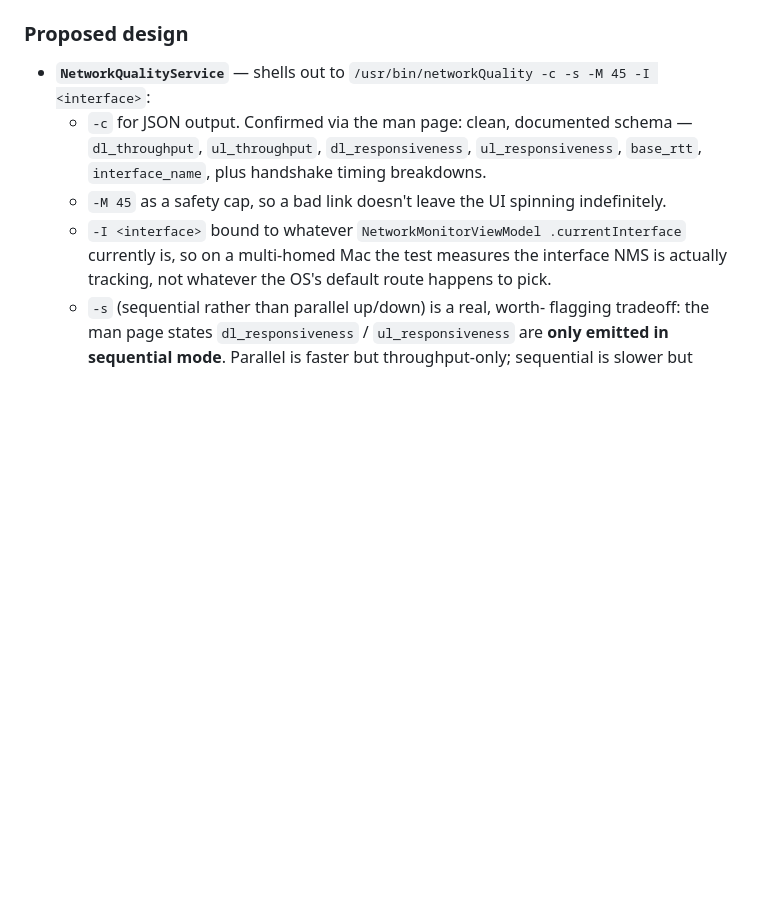
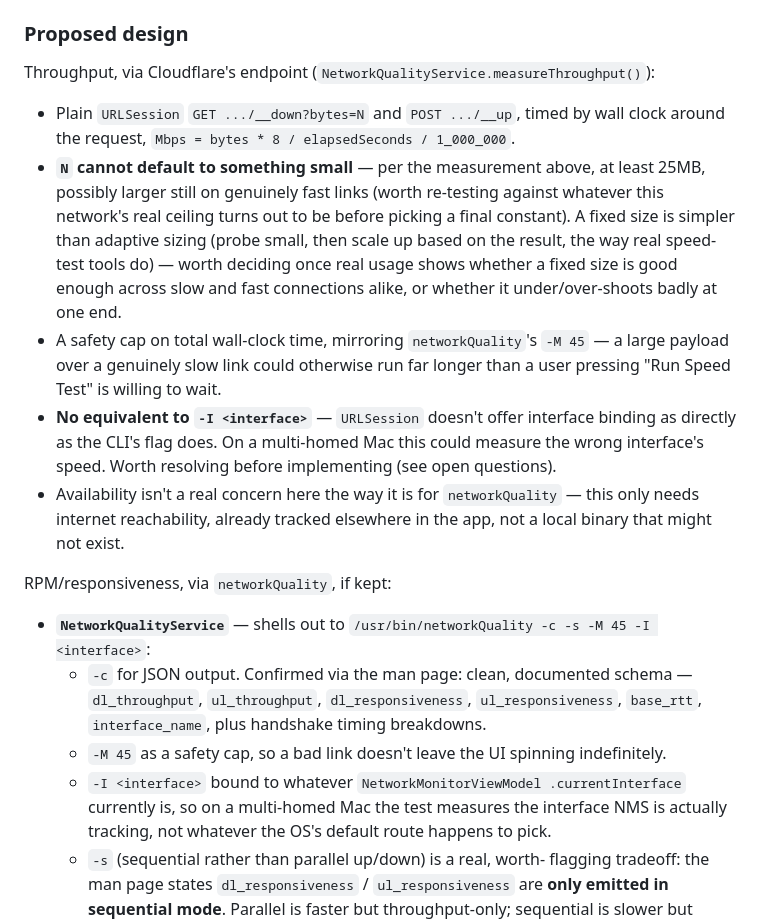
Before and after one commit to PJorgens61/NMS, a Markdown page: DESIGN-NOTES.md, the part around one of its changes. Rendered like a GitHub page; blank space fills up the shorter version.

```diff
--- a/DESIGN-NOTES.md
+++ b/DESIGN-NOTES.md
@@ -267,4 +316,29 @@ distinct from every other persisted table in the app so far.
 ### Proposed design
+
+Throughput, via Cloudflare's endpoint (`NetworkQualityService.measureThroughput()`):
+
+- Plain `URLSession` `GET .../__down?bytes=N` and `POST .../__up`, timed by
+  wall clock around the request, `Mbps = bytes * 8 / elapsedSeconds / 1_000_000`.
+- **`N` cannot default to something small** — per the measurement above, at
+  least 25MB, possibly larger still on genuinely fast links (worth
+  re-testing against whatever this network's real ceiling turns out to be
+  before picking a final constant). A fixed size is simpler than adaptive
+  sizing (probe small, then scale up based on the result, the way real
+  speed-test tools do) — worth deciding once real usage shows whether a
+  fixed size is good enough across slow and fast connections alike, or
+  whether it under/over-shoots badly at one end.
+- A safety cap on total wall-clock time, mirroring `networkQuality`'s `-M
+  45` — a large payload over a genuinely slow link could otherwise run far
+  longer than a user pressing "Run Speed Test" is willing to wait.
+- **No equivalent to `-I <interface>`** — `URLSession` doesn't offer
+  interface binding as directly as the CLI's flag does. On a multi-homed
+  Mac this could measure the wrong interface's speed. Worth resolving
+  before implementing (see open questions).
+- Availability isn't a real concern here the way it is for `networkQuality`
+  — this only needs internet reachability, already tracked elsewhere in the
+  app, not a local binary that might not exist.
+
+RPM/responsiveness, via `networkQuality`, if kept:
 
 - **`NetworkQualityService`** — shells out to
   `/usr/bin/networkQuality -c -s -M 45 -I <interface>`:
```
Also changed, not shown: other parts of DESIGN-NOTES.md (+95 -20 lines).
